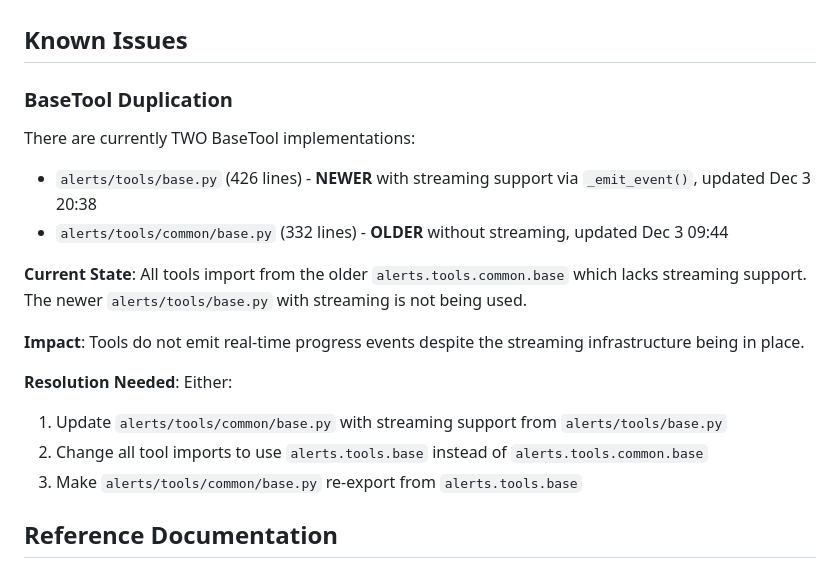
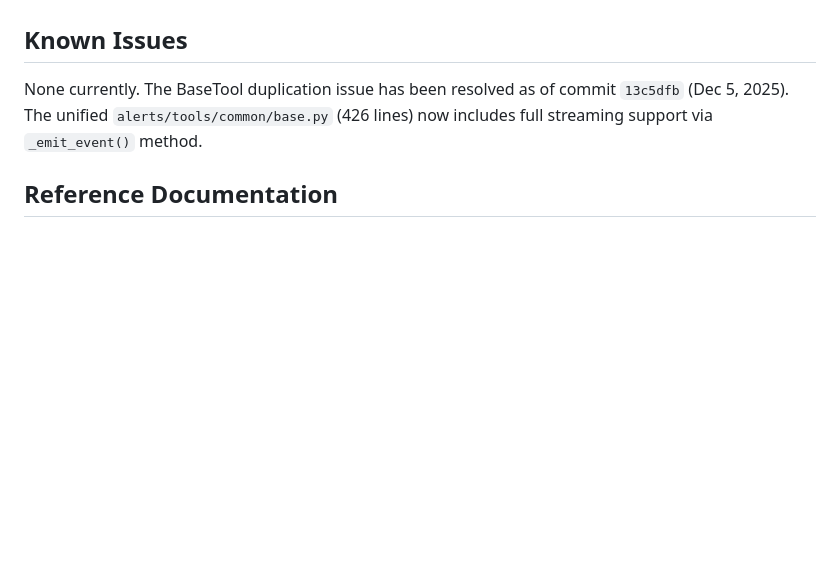
Before and after one commit to rajvermacas/alerts, a Markdown page: .claude/CLAUDE.md, the part around the change. Rendered like a GitHub page; blank space fills up the shorter version.

Commit message:
docs: Update CLAUDE.md with latest agent interaction guidelines

```diff
--- a/.claude/CLAUDE.md
+++ b/.claude/CLAUDE.md
@@ -703,19 +703,7 @@ All paths relative to `src/` unless otherwise noted.
 
 ## Known Issues
 
-### BaseTool Duplication
-There are currently TWO BaseTool implementations:
-- `alerts/tools/base.py` (426 lines) - **NEWER** with streaming support via `_emit_event()`, updated Dec 3 20:38
-- `alerts/tools/common/base.py` (332 lines) - **OLDER** without streaming, updated Dec 3 09:44
-
-**Current State**: All tools import from the older `alerts.tools.common.base` which lacks streaming support. The newer `alerts/tools/base.py` with streaming is not being used.
-
-**Impact**: Tools do not emit real-time progress events despite the streaming infrastructure being in place.
-
-**Resolution Needed**: Either:
-1. Update `alerts/tools/common/base.py` with streaming support from `alerts/tools/base.py`
-2. Change all tool imports to use `alerts.tools.base` instead of `alerts.tools.common.base`
-3. Make `alerts/tools/common/base.py` re-export from `alerts.tools.base`
+None currently. The BaseTool duplication issue has been resolved as of commit `13c5dfb` (Dec 5, 2025). The unified `alerts/tools/common/base.py` (426 lines) now includes full streaming support via `_emit_event()` method.
 
 ## Reference Documentation
 
```
